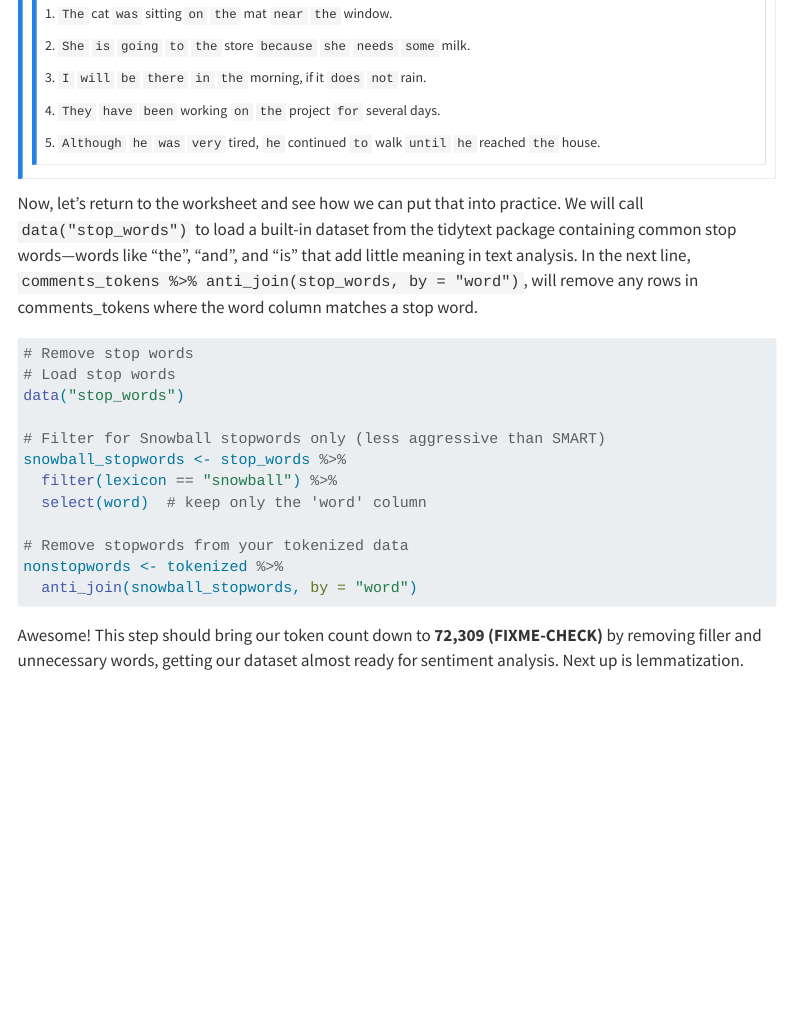
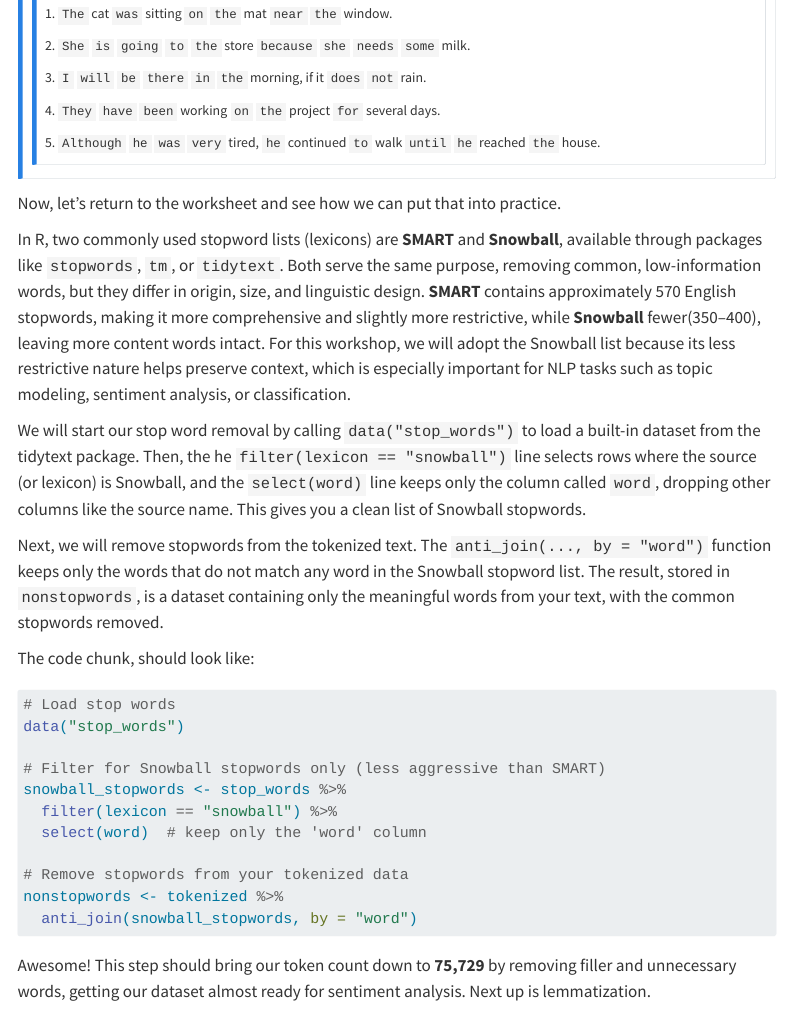
Before and after one commit to UCSB-Library-Research-Data-Services/text-analysis-series, a Quarto document (chapters/1.Preprocessing/04_stopwords.qmd): the page in a window 1100 px wide, from 700 px down. Rendered offline with R 4.5, knitr and Pandoc in place of Quarto, with nearby package versions; menus at the side of the page are left out.

Commit message:
added info about Smart and Snowball lexicon and more code info

````diff
--- a/chapters/1.Preprocessing/04_stopwords.qmd
+++ b/chapters/1.Preprocessing/04_stopwords.qmd
@@ -41,10 +41,17 @@ How many stop words can you spot in each of the following sentences:
 :::
 :::
 
-Now, let’s return to the worksheet and see how we can put that into practice. We will call `data("stop_words")` to load a built-in dataset from the tidytext package containing common stop words—words like “the”, “and”, and “is” that add little meaning in text analysis. In the next line, `comments_tokens %>% anti_join(stop_words, by = "word")`, will remove any rows in comments_tokens where the word column matches a stop word.
+Now, let’s return to the worksheet and see how we can put that into practice.
+
+In R, two commonly used stopword lists (lexicons) are **SMART** and **Snowball**, available through packages like `stopwords`, `tm`, or `tidytext`. Both serve the same purpose, removing common, low-information words, but they differ in origin, size, and linguistic design. **SMART** contains approximately 570 English stopwords, making it more comprehensive and slightly more restrictive, while **Snowball** fewer(350–400), leaving more content words intact. For this workshop, we will adopt the Snowball list because its less restrictive nature helps preserve context, which is especially important for NLP tasks such as topic modeling, sentiment analysis, or classification.
+
+We will start our stop word removal by calling `data("stop_words")` to load a built-in dataset from the tidytext package. Then, the he `filter(lexicon == "snowball")` line selects rows where the source (or lexicon) is Snowball, and the `select(word)` line keeps only the column called `word`, dropping other columns like the source name. This gives you a clean list of Snowball stopwords.
+
+Next, we will remove stopwords from the tokenized text. The `anti_join(..., by = "word")` function keeps only the words that do not match any word in the Snowball stopword list. The result, stored in `nonstopwords`, is a dataset containing only the meaningful words from your text, with the common stopwords removed.
+
+The code chunk, should look like:
 
 ``` r
-# Remove stop words
 # Load stop words
 data("stop_words")
 
@@ -58,7 +65,7 @@ nonstopwords <- tokenized %>%
   anti_join(snowball_stopwords, by = "word")
 ```
 
-Awesome! This step should bring our token count down to **72,309 (FIXME-CHECK)** by removing filler and unnecessary words, getting our dataset almost ready for sentiment analysis. Next up is lemmatization.
+Awesome! This step should bring our token count down to **75,729** by removing filler and unnecessary words, getting our dataset almost ready for sentiment analysis. Next up is lemmatization.
 
 ::: {.callout-note icon="false"}
 # 📑 **Suggested Reading**
````
